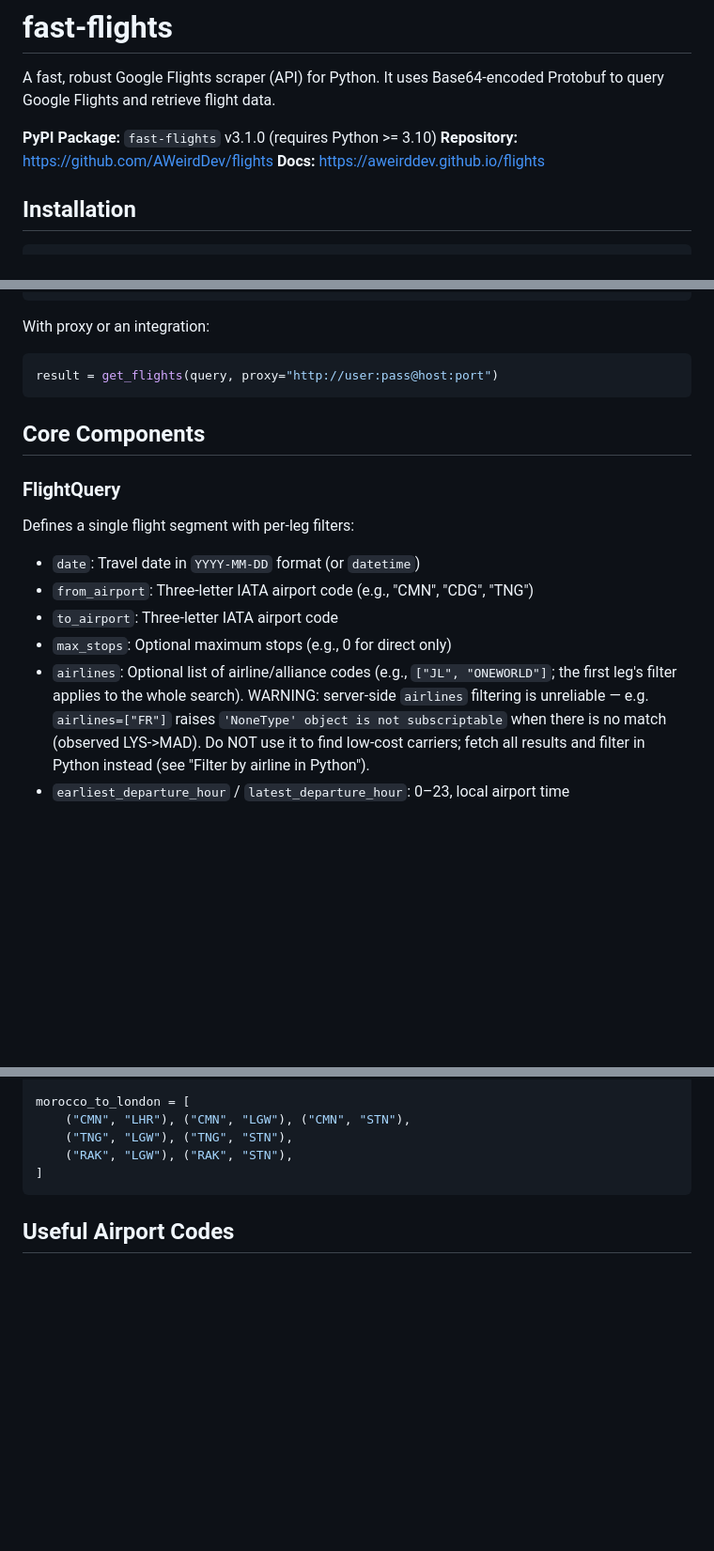
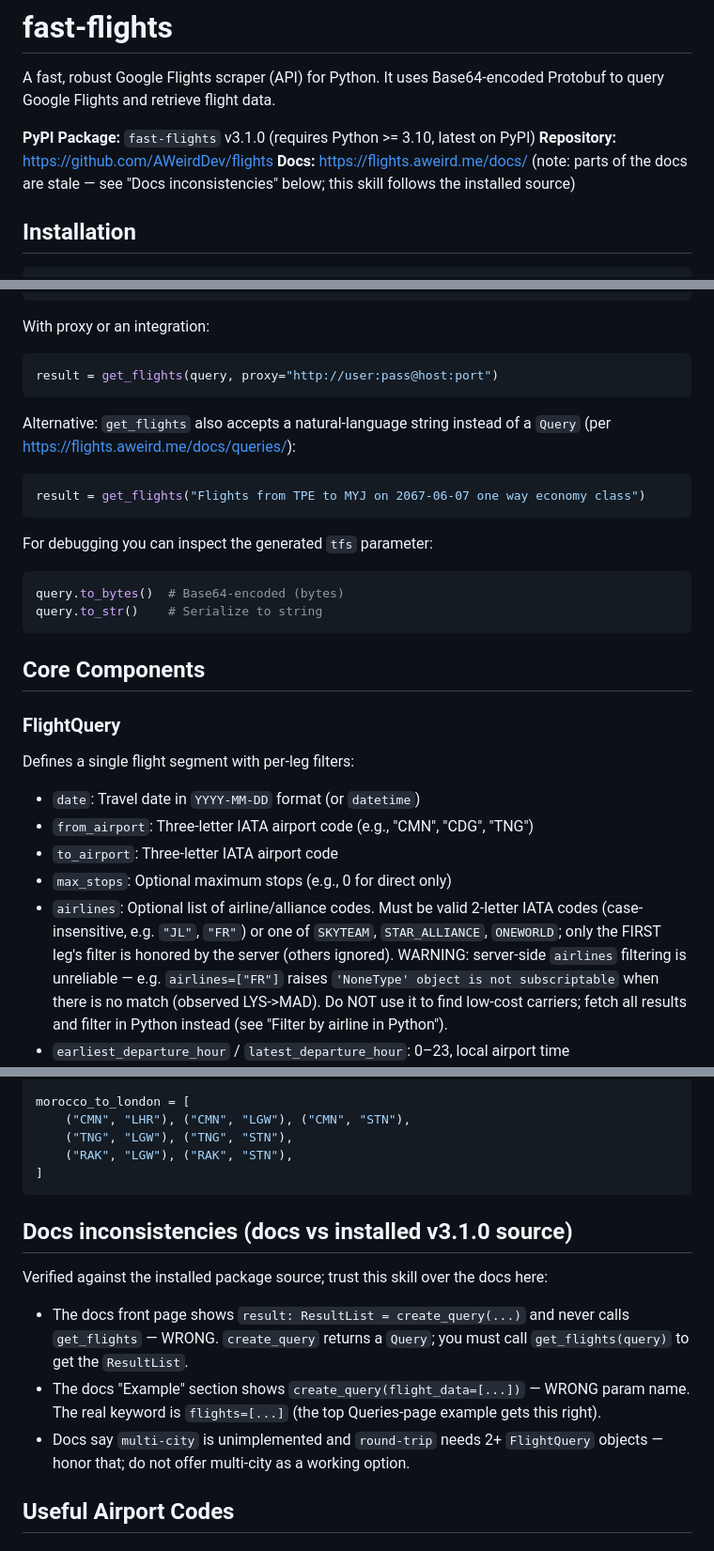
Before and after one commit to Aymane11/skills, a Markdown page: fast-flights/SKILL.md, 3 parts joined by grey strips. Shown at 94% size. Drawn GitHub-style; blank space fills up the shorter version.

Commit message:
Revise SKILL.md for fast-flights documentation
Updated documentation for fast-flights, including package details, installation instructions, and query creation. Clarified multi-city trip support and fixed inconsistencies in parameter names.

````diff
--- a/fast-flights/SKILL.md
+++ b/fast-flights/SKILL.md
@@ -7,9 +7,10 @@ description: Use fast-flights to scrape Google Flights and get flight informatio
 
 A fast, robust Google Flights scraper (API) for Python. It uses Base64-encoded Protobuf to query Google Flights and retrieve flight data.
 
-**PyPI Package:** `fast-flights` v3.1.0 (requires Python >= 3.10)
+**PyPI Package:** `fast-flights` v3.1.0 (requires Python >= 3.10, latest on PyPI)
 **Repository:** https://github.com/AWeirdDev/flights
-**Docs:** https://aweirddev.github.io/flights
+**Docs:** https://flights.aweird.me/docs/ (note: parts of the docs are stale —
+see "Docs inconsistencies" below; this skill follows the installed source)
 
 ## Installation
 
@@ -59,6 +60,20 @@ With proxy or an integration:
 result = get_flights(query, proxy="http://user:pass@host:port")
 ```
 
+Alternative: `get_flights` also accepts a natural-language string instead of
+a `Query` (per https://flights.aweird.me/docs/queries/):
+
+```python
+result = get_flights("Flights from TPE to MYJ on 2067-06-07 one way economy class")
+```
+
+For debugging you can inspect the generated `tfs` parameter:
+
+```python
+query.to_bytes()  # Base64-encoded (bytes)
+query.to_str()    # Serialize to string
+```
+
 ## Core Components
 
 ### FlightQuery
@@ -68,7 +83,10 @@ Defines a single flight segment with per-leg filters:
 - `from_airport`: Three-letter IATA airport code (e.g., "CMN", "CDG", "TNG")
 - `to_airport`: Three-letter IATA airport code
 - `max_stops`: Optional maximum stops (e.g., 0 for direct only)
-- `airlines`: Optional list of airline/alliance codes (e.g., `["JL", "ONEWORLD"]`; the first leg's filter applies to the whole search).
+- `airlines`: Optional list of airline/alliance codes. Must be valid 2-letter
+  IATA codes (case-insensitive, e.g. `"JL"`, `"FR"`) or one of `SKYTEAM`,
+  `STAR_ALLIANCE`, `ONEWORLD`; only the FIRST leg's filter is honored by the
+  server (others ignored).
   WARNING: server-side `airlines` filtering is unreliable — e.g. `airlines=["FR"]`
   raises `'NoneType' object is not subscriptable` when there is no match
   (observed LYS->MAD). Do NOT use it to find low-cost carriers; fetch all
@@ -456,6 +478,18 @@ morocco_to_london = [
 ]
 ```
 
+## Docs inconsistencies (docs vs installed v3.1.0 source)
+
+Verified against the installed package source; trust this skill over the docs here:
+- The docs front page shows `result: ResultList = create_query(...)` and never
+  calls `get_flights` — WRONG. `create_query` returns a `Query`; you must call
+  `get_flights(query)` to get the `ResultList`.
+- The docs "Example" section shows `create_query(flight_data=[...])` — WRONG
+  param name. The real keyword is `flights=[...]` (the top Queries-page example
+  gets this right).
+- Docs say `multi-city` is unimplemented and `round-trip` needs 2+ `FlightQuery`
+  objects — honor that; do not offer multi-city as a working option.
+
 ## Useful Airport Codes
 
 ### Morocco
````
Also changed, not shown: other parts of fast-flights/SKILL.md (+8 -4 lines).
